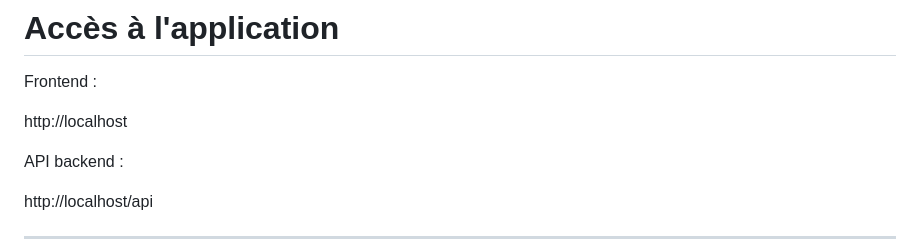
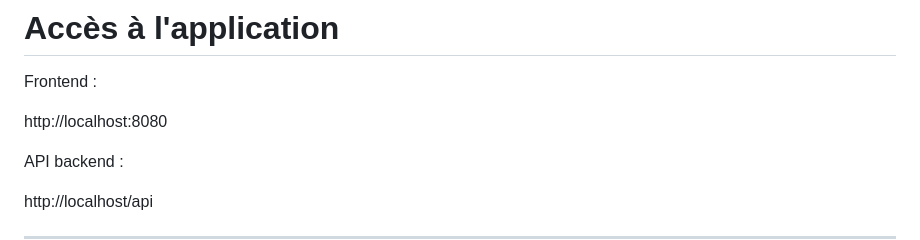
Before and after one commit to chris-rattana/logmein-clean, a Markdown page: README.md, the part around one of its changes. GitHub-like rendering.

Commit message:
Improve README with project description, usage and architecture

```diff
--- a/README.md
+++ b/README.md
@@ -115,7 +115,7 @@ docker ps
 
 Frontend :
 
-http://localhost
+http://localhost:8080
 
 API backend :
 
```
Also changed, not shown: other parts of README.md (+5 -5 lines).
